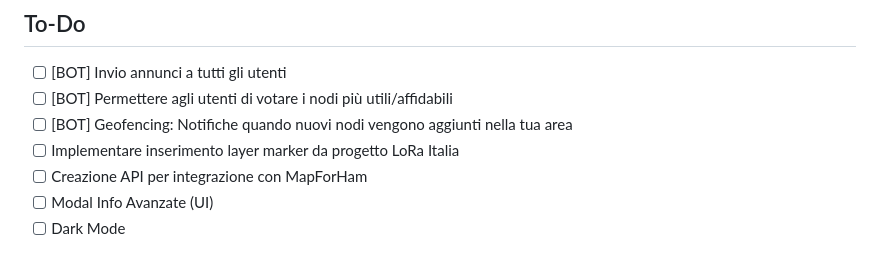
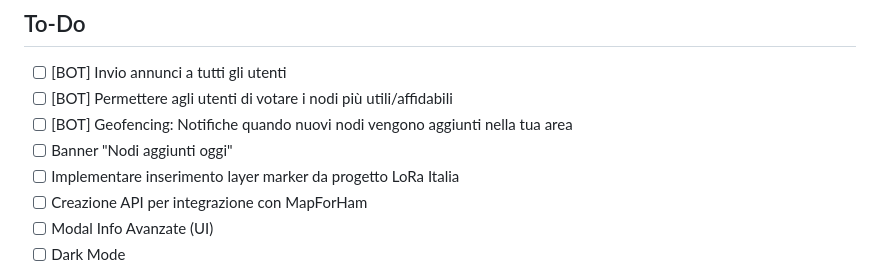
Before and after one commit to BadCactus634/LoRaBS-map, a Markdown page: README.md, the part around the change. Drawn GitHub-style.

```diff
--- a/README.md
+++ b/README.md
@@ -82,6 +82,7 @@ I marker sono salvati in un file CSV con i seguenti campi:
 - [ ] [BOT] Invio annunci a tutti gli utenti
 - [ ] [BOT] Permettere agli utenti di votare i nodi più utili/affidabili
 - [ ] [BOT] Geofencing: Notifiche quando nuovi nodi vengono aggiunti nella tua area
+- [ ] Banner "Nodi aggiunti oggi"
 - [ ] Implementare inserimento layer marker da progetto LoRa Italia
 - [ ] Creazione API per integrazione con MapForHam
 - [ ] Modal Info Avanzate (UI)
```
